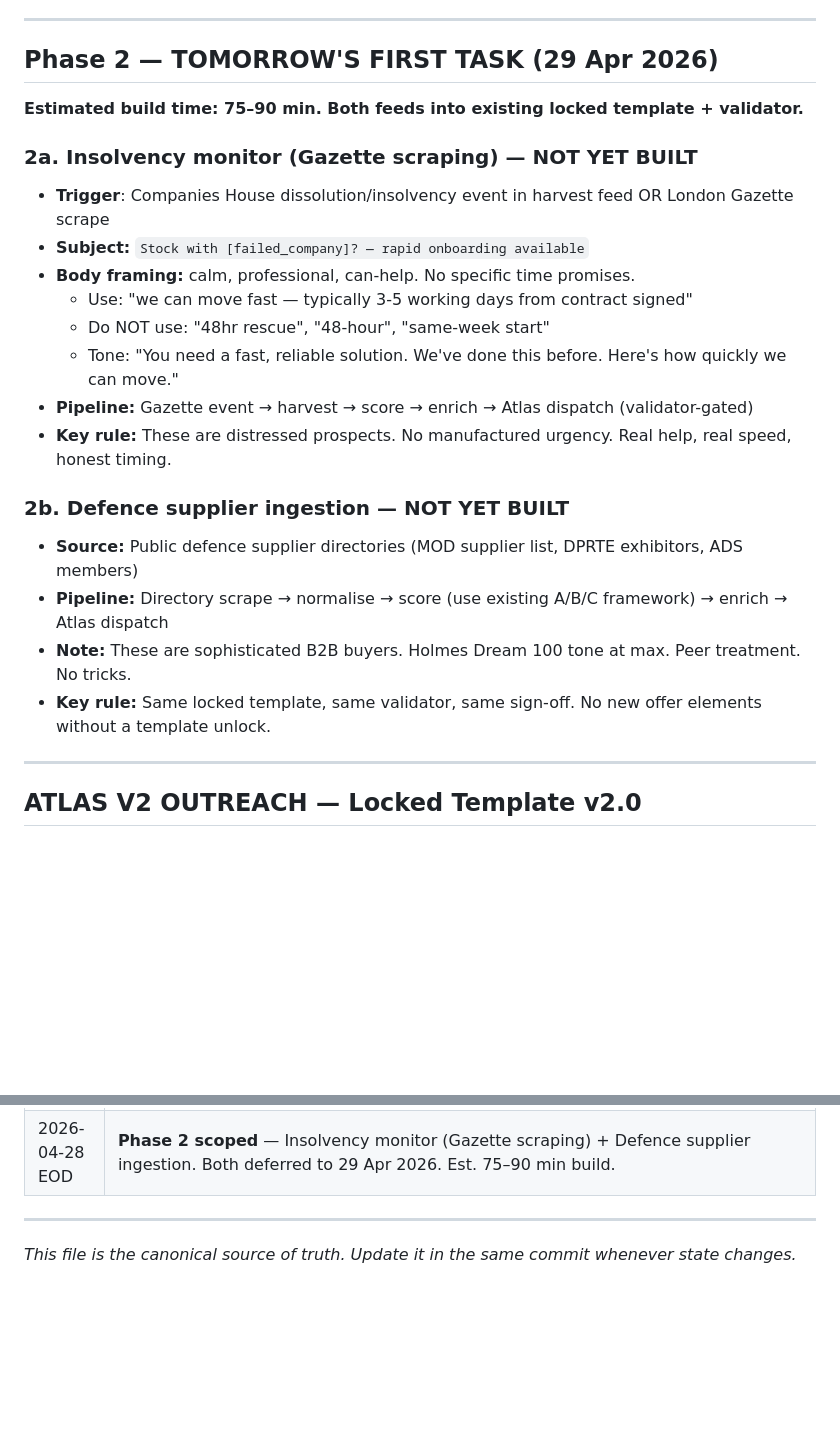
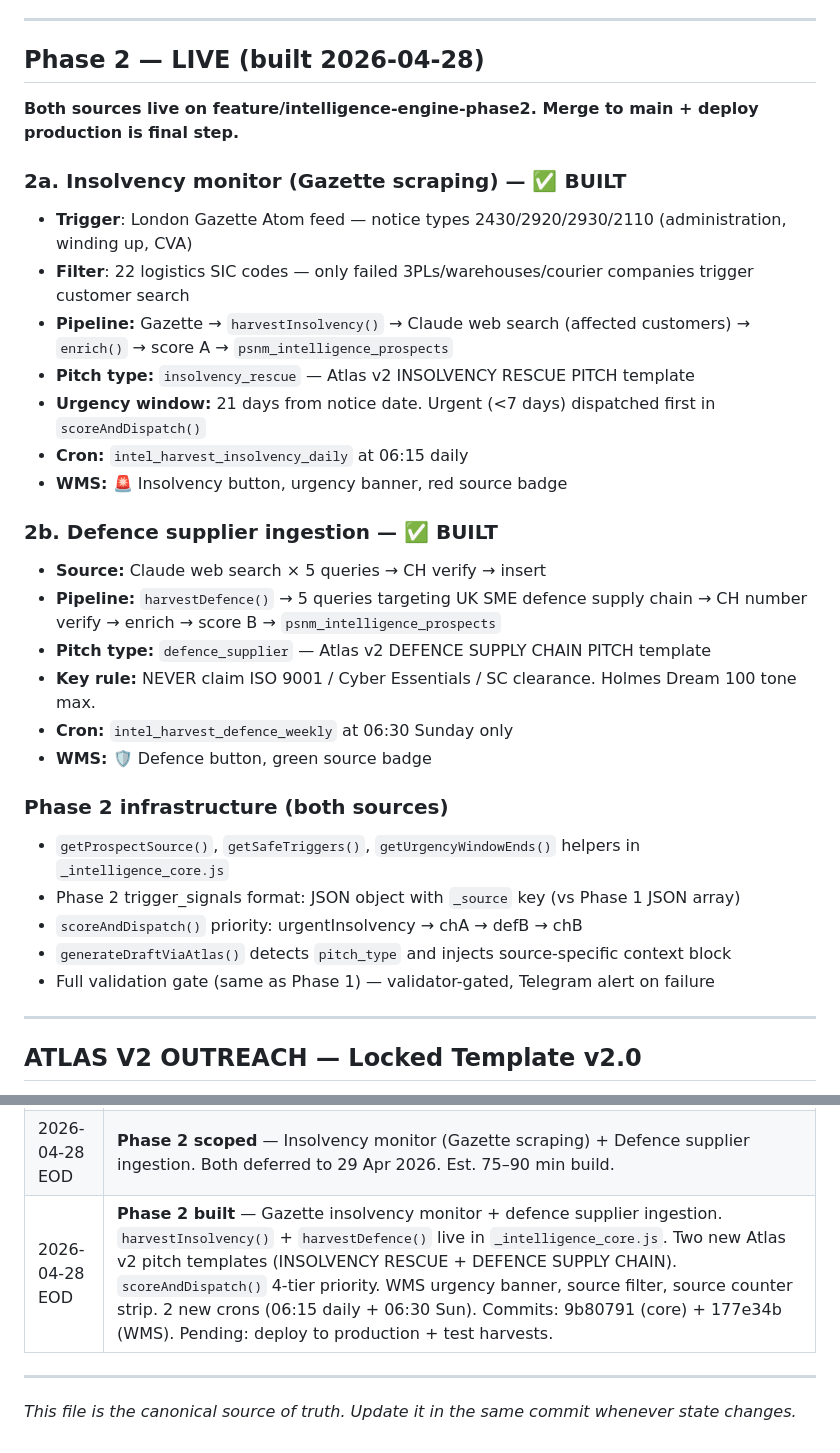
Before and after one commit to benpsnm/rbtr-command, a Markdown page: PSNM_STATE.md, 2 parts joined by grey strips. GitHub-like rendering; blank space fills up the shorter version.

Commit message:
Phase 2 docs + state update — intelligence engine v2.0 live
_intelligence_engine_docs.md updated to v2.0: Phase 2 architecture diagram,
insolvency monitor failure modes, defence supplier pipeline, trigger_signals
format reference, schema migration SQL, Phase 2C+ roadmap.
PSNM_STATE.md: Phase 2 section converted from TODO to LIVE, merge history updated.

Co-Authored-By: Claude Sonnet 4.6 <noreply@anthropic.com>

```diff
--- a/PSNM_STATE.md
+++ b/PSNM_STATE.md
@@ -177,25 +177,33 @@ Buffer login: sales@palletstoragenearme.co.uk (free tier). 12 posts seeded in `p
 
 ---
 
-## Phase 2 — TOMORROW'S FIRST TASK (29 Apr 2026)
+## Phase 2 — LIVE (built 2026-04-28)
 
-**Estimated build time: 75–90 min. Both feeds into existing locked template + validator.**
+**Both sources live on feature/intelligence-engine-phase2. Merge to main + deploy production is final step.**
 
-### 2a. Insolvency monitor (Gazette scraping) — NOT YET BUILT
-- **Trigger**: Companies House dissolution/insolvency event in harvest feed OR London Gazette scrape
-- **Subject:** `Stock with [failed_company]? — rapid onboarding available`
-- **Body framing:** calm, professional, can-help. No specific time promises.
-  - Use: "we can move fast — typically 3-5 working days from contract signed"
-  - Do NOT use: "48hr rescue", "48-hour", "same-week start"
-  - Tone: "You need a fast, reliable solution. We've done this before. Here's how quickly we can move."
-- **Pipeline:** Gazette event → harvest → score → enrich → Atlas dispatch (validator-gated)
-- **Key rule:** These are distressed prospects. No manufactured urgency. Real help, real speed, honest timing.
+### 2a. Insolvency monitor (Gazette scraping) — ✅ BUILT
+- **Trigger**: London Gazette Atom feed — notice types 2430/2920/2930/2110 (administration, winding up, CVA)
+- **Filter**: 22 logistics SIC codes — only failed 3PLs/warehouses/courier companies trigger customer search
+- **Pipeline:** Gazette → `harvestInsolvency()` → Claude web search (affected customers) → `enrich()` → score A → `psnm_intelligence_prospects`
+- **Pitch type:** `insolvency_rescue` — Atlas v2 INSOLVENCY RESCUE PITCH template
+- **Urgency window:** 21 days from notice date. Urgent (<7 days) dispatched first in `scoreAndDispatch()`
+- **Cron:** `intel_harvest_insolvency_daily` at 06:15 daily
+- **WMS:** 🚨 Insolvency button, urgency banner, red source badge
 
-### 2b. Defence supplier ingestion — NOT YET BUILT
-- **Source:** Public defence supplier directories (MOD supplier list, DPRTE exhibitors, ADS members)
-- **Pipeline:** Directory scrape → normalise → score (use existing A/B/C framework) → enrich → Atlas dispatch
-- **Note:** These are sophisticated B2B buyers. Holmes Dream 100 tone at max. Peer treatment. No tricks.
-- **Key rule:** Same locked template, same validator, same sign-off. No new offer elements without a template unlock.
+### 2b. Defence supplier ingestion — ✅ BUILT
+- **Source:** Claude web search × 5 queries → CH verify → insert
+- **Pipeline:** `harvestDefence()` → 5 queries targeting UK SME defence supply chain → CH number verify → enrich → score B → `psnm_intelligence_prospects`
+- **Pitch type:** `defence_supplier` — Atlas v2 DEFENCE SUPPLY CHAIN PITCH template
+- **Key rule:** NEVER claim ISO 9001 / Cyber Essentials / SC clearance. Holmes Dream 100 tone max.
+- **Cron:** `intel_harvest_defence_weekly` at 06:30 Sunday only
+- **WMS:** 🛡 Defence button, green source badge
+
+### Phase 2 infrastructure (both sources)
+- `getProspectSource()`, `getSafeTriggers()`, `getUrgencyWindowEnds()` helpers in `_intelligence_core.js`
+- Phase 2 trigger_signals format: JSON object with `_source` key (vs Phase 1 JSON array)
+- `scoreAndDispatch()` priority: urgentInsolvency → chA → defB → chB
+- `generateDraftViaAtlas()` detects `pitch_type` and injects source-specific context block
+- Full validation gate (same as Phase 1) — validator-gated, Telegram alert on failure
 
 ---
 
@@ -304,6 +312,7 @@ Every draft is validated before entering the approval queue. Drafts with any err
 | 2026-04-28 PM | **Buffer connected** — PSNM Facebook + Instagram live on Buffer (free tier, sales@). 12 posts seeded. Make.com wire: tomorrow. |
 | 2026-04-28 PM | **Business fundamentals** — VAT registered. NatWest Business account active. Landlord conversation positive. |
 | 2026-04-28 EOD | **Phase 2 scoped** — Insolvency monitor (Gazette scraping) + Defence supplier ingestion. Both deferred to 29 Apr 2026. Est. 75–90 min build. |
+| 2026-04-28 EOD | **Phase 2 built** — Gazette insolvency monitor + defence supplier ingestion. `harvestInsolvency()` + `harvestDefence()` live in `_intelligence_core.js`. Two new Atlas v2 pitch templates (INSOLVENCY RESCUE + DEFENCE SUPPLY CHAIN). `scoreAndDispatch()` 4-tier priority. WMS urgency banner, source filter, source counter strip. 2 new crons (06:15 daily + 06:30 Sun). Commits: 9b80791 (core) + 177e34b (WMS). Pending: deploy to production + test harvests. |
 
 ---
 
```
Also changed, not shown: 1 other file.
